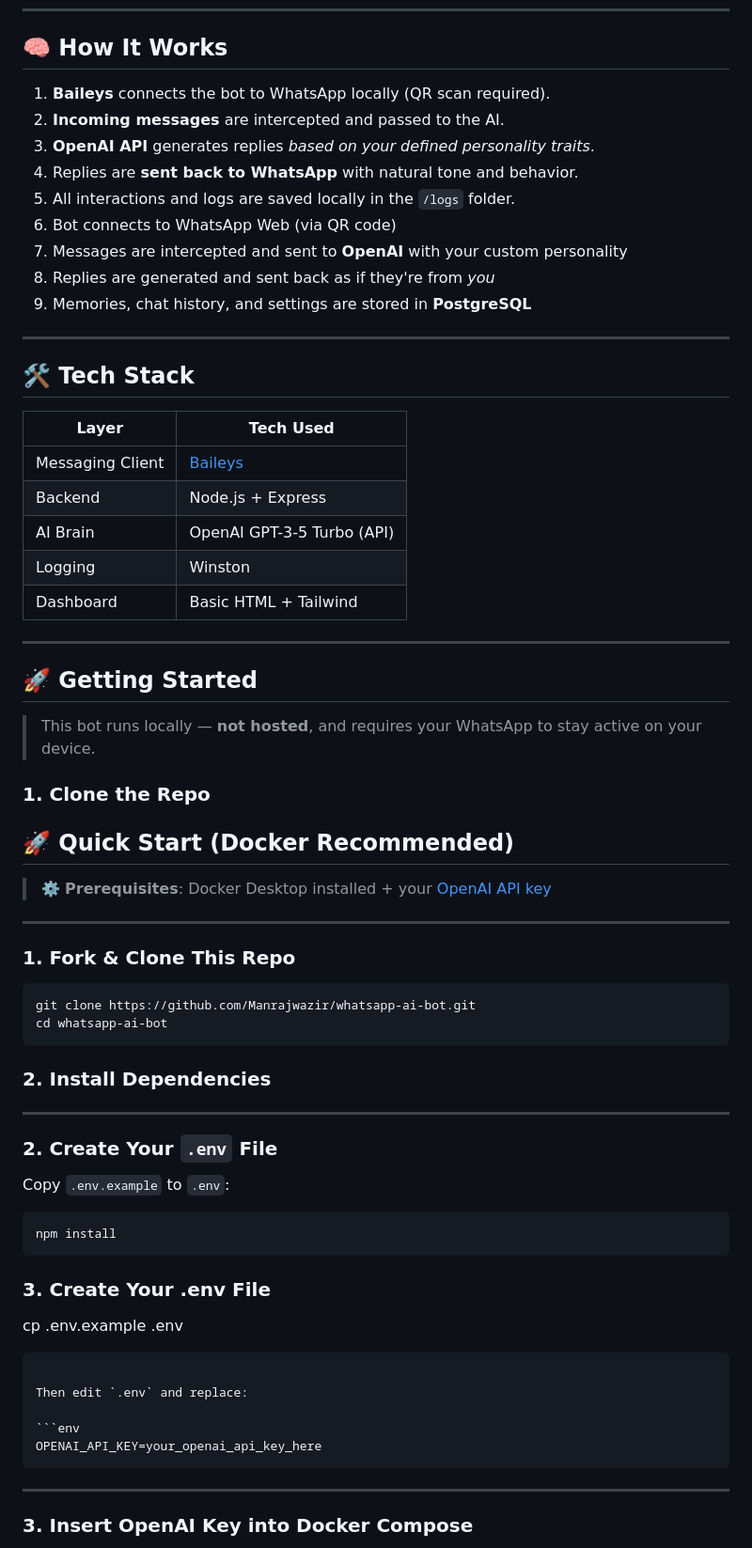
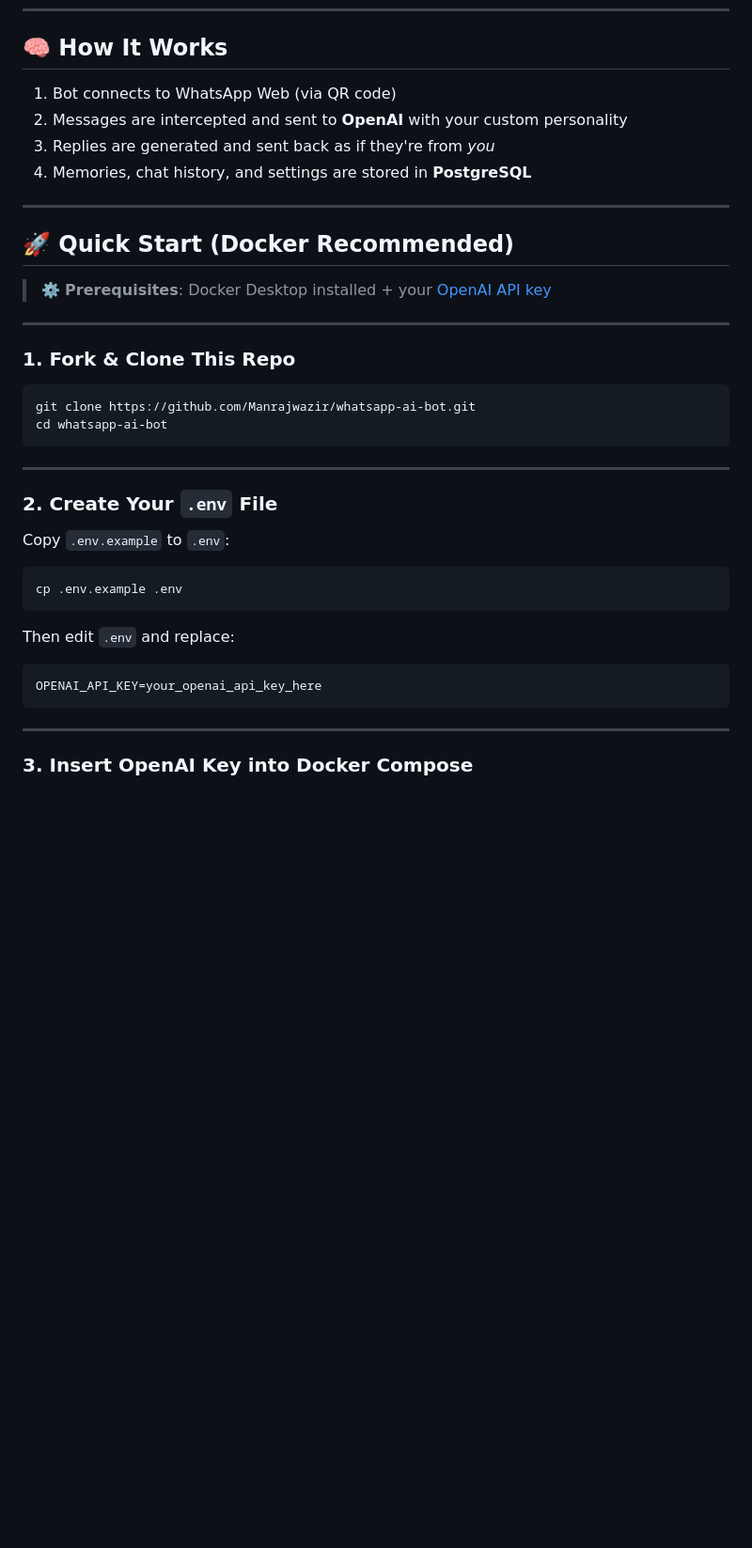
Before and after one commit to Manrajwazir/whatsapp-ai-bot, a Markdown page: README.md, the part around one of its changes. Shown at 94% size. Drawn GitHub-style; blank space fills up the shorter version.

`````diff
--- a/README.md
+++ b/README.md
@@ -45,35 +25,12 @@ Welcome to **Version 2** of my AI-powered WhatsApp chatbot — a local tool that
 
 ## 🧠 How It Works
 
-1. **Baileys** connects the bot to WhatsApp locally (QR scan required).
-2. **Incoming messages** are intercepted and passed to the AI.
-3. **OpenAI API** generates replies _based on your defined personality traits_.
-4. Replies are **sent back to WhatsApp** with natural tone and behavior.
-5. All interactions and logs are saved locally in the `/logs` folder.
-6. Bot connects to WhatsApp Web (via QR code)
-7. Messages are intercepted and sent to **OpenAI** with your custom personality
-8. Replies are generated and sent back as if they're from _you_
-9. Memories, chat history, and settings are stored in **PostgreSQL**
+1. Bot connects to WhatsApp Web (via QR code)
+2. Messages are intercepted and sent to **OpenAI** with your custom personality
+3. Replies are generated and sent back as if they're from _you_
+4. Memories, chat history, and settings are stored in **PostgreSQL**
 
 ---
-
-## 🛠️ Tech Stack
-
-| Layer            | Tech Used                                            |
-| ---------------- | ---------------------------------------------------- |
-| Messaging Client | [Baileys](https://github.com/WhiskeySockets/Baileys) |
-| Backend          | Node.js + Express                                    |
-| AI Brain         | OpenAI GPT-3-5 Turbo (API)                           |
-| Logging          | Winston                                              |
-| Dashboard        | Basic HTML + Tailwind                                |
-
----
-
-## 🚀 Getting Started
-
-> This bot runs locally — **not hosted**, and requires your WhatsApp to stay active on your device.
-
-### 1. Clone the Repo
 
 ## 🚀 Quick Start (Docker Recommended)
 
@@ -88,8 +45,6 @@ git clone https://github.com/Manrajwazir/whatsapp-ai-bot.git
 cd whatsapp-ai-bot
 ```
 
-### 2. Install Dependencies
-
 ---
 
 ### 2. Create Your `.env` File
@@ -97,20 +52,14 @@ cd whatsapp-ai-bot
 Copy `.env.example` to `.env`:
 
 ```bash
-npm install
+cp .env.example .env
 ```
-
-### 3. Create Your .env File
-
-cp .env.example .env
-
-````
 
 Then edit `.env` and replace:
 
 ```env
 OPENAI_API_KEY=your_openai_api_key_here
-````
+```
 
 ---
 
`````
Also changed, not shown: other parts of README.md (+3 -100 lines).
